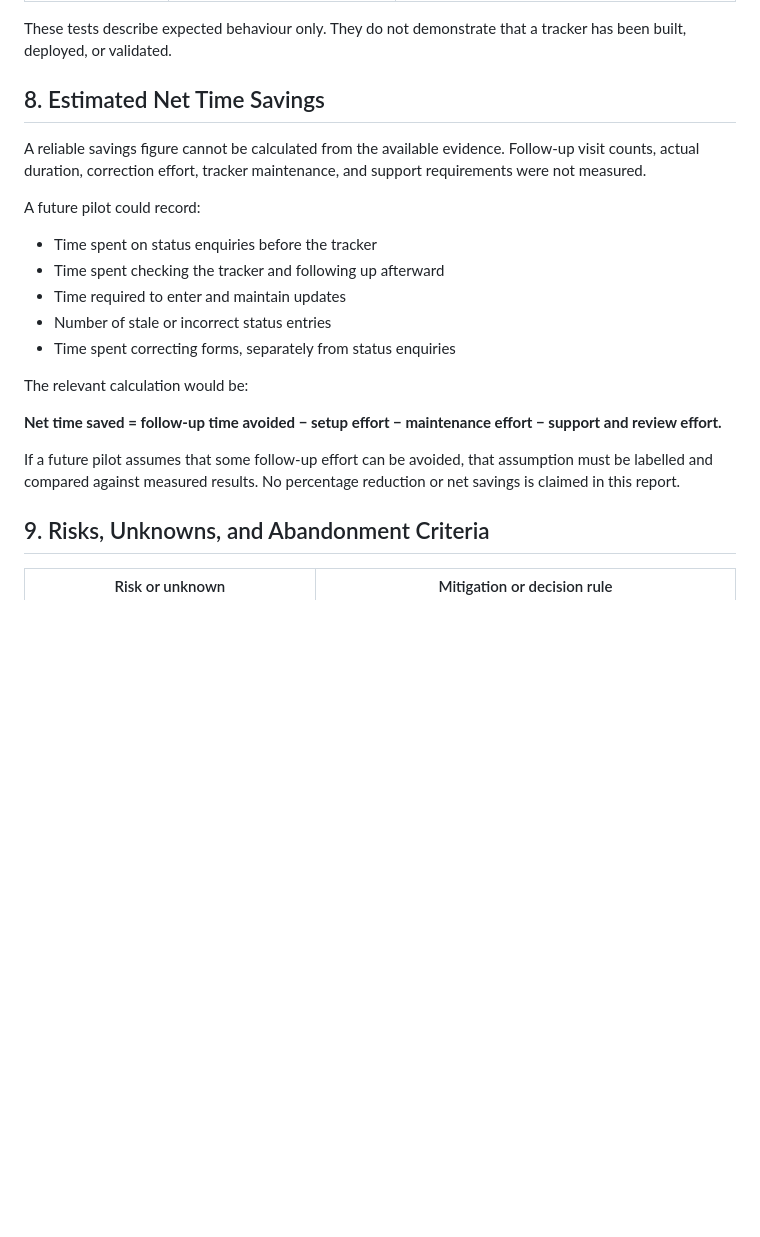
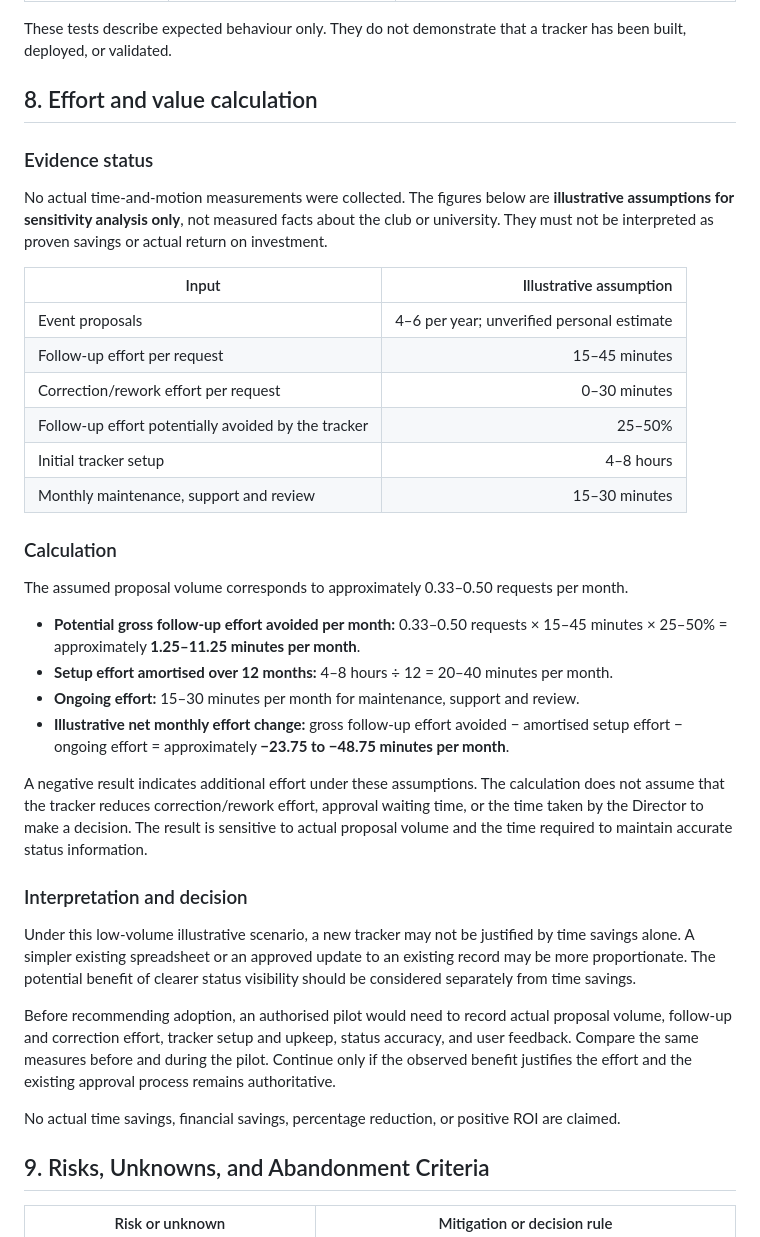
Before and after one commit to meghana-1603/College-Workflow-Curriculum-Challenge-, a Markdown page: task1/Task1_Report.md, the part around the change. GitHub-like rendering; blank space fills up the shorter version.

Commit message:
Clarify Task 1 effort and value calculation

```diff
--- a/task1/Task1_Report.md
+++ b/task1/Task1_Report.md
@@ -145,23 +145,39 @@ The following are hypothetical tests for the proposed tracker, not tests conduct
 
 These tests describe expected behaviour only. They do not demonstrate that a tracker has been built, deployed, or validated.
 
-## 8. Estimated Net Time Savings
+## 8. Effort and value calculation
 
-A reliable savings figure cannot be calculated from the available evidence. Follow-up visit counts, actual duration, correction effort, tracker maintenance, and support requirements were not measured.
+### Evidence status
 
-A future pilot could record:
+No actual time-and-motion measurements were collected. The figures below are **illustrative assumptions for sensitivity analysis only**, not measured facts about the club or university. They must not be interpreted as proven savings or actual return on investment.
 
-- Time spent on status enquiries before the tracker
-- Time spent checking the tracker and following up afterward
-- Time required to enter and maintain updates
-- Number of stale or incorrect status entries
-- Time spent correcting forms, separately from status enquiries
+| Input                                               |                    Illustrative assumption |
+| --------------------------------------------------- | -----------------------------------------: |
+| Event proposals                                     | 4–6 per year; unverified personal estimate |
+| Follow-up effort per request                        |                              15–45 minutes |
+| Correction/rework effort per request                |                               0–30 minutes |
+| Follow-up effort potentially avoided by the tracker |                                     25–50% |
+| Initial tracker setup                               |                                  4–8 hours |
+| Monthly maintenance, support and review             |                              15–30 minutes |
 
-The relevant calculation would be:
+### Calculation
 
-**Net time saved = follow-up time avoided − setup effort − maintenance effort − support and review effort.**
+The assumed proposal volume corresponds to approximately 0.33–0.50 requests per month.
 
-If a future pilot assumes that some follow-up effort can be avoided, that assumption must be labelled and compared against measured results. No percentage reduction or net savings is claimed in this report.
+- **Potential gross follow-up effort avoided per month:** 0.33–0.50 requests × 15–45 minutes × 25–50% = approximately **1.25–11.25 minutes per month**.
+- **Setup effort amortised over 12 months:** 4–8 hours ÷ 12 = 20–40 minutes per month.
+- **Ongoing effort:** 15–30 minutes per month for maintenance, support and review.
+- **Illustrative net monthly effort change:** gross follow-up effort avoided − amortised setup effort − ongoing effort = approximately **−23.75 to −48.75 minutes per month**.
+
+A negative result indicates additional effort under these assumptions. The calculation does not assume that the tracker reduces correction/rework effort, approval waiting time, or the time taken by the Director to make a decision. The result is sensitive to actual proposal volume and the time required to maintain accurate status information.
+
+### Interpretation and decision
+
+Under this low-volume illustrative scenario, a new tracker may not be justified by time savings alone. A simpler existing spreadsheet or an approved update to an existing record may be more proportionate. The potential benefit of clearer status visibility should be considered separately from time savings.
+
+Before recommending adoption, an authorised pilot would need to record actual proposal volume, follow-up and correction effort, tracker setup and upkeep, status accuracy, and user feedback. Compare the same measures before and during the pilot. Continue only if the observed benefit justifies the effort and the existing approval process remains authoritative.
+
+No actual time savings, financial savings, percentage reduction, or positive ROI are claimed.
 
 ## 9. Risks, Unknowns, and Abandonment Criteria
 
```
Also changed, not shown: task1/evidence-log.md (+4 -0 lines).
